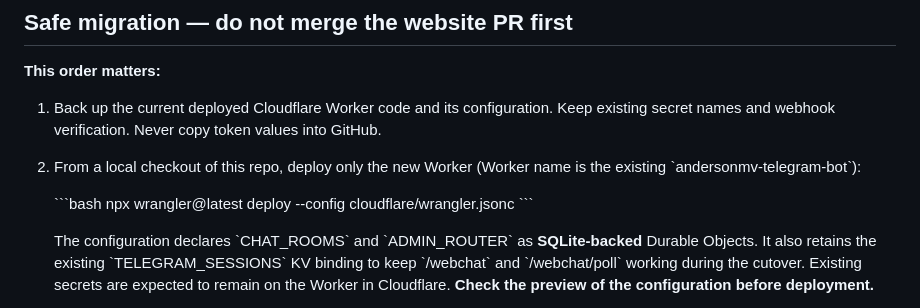
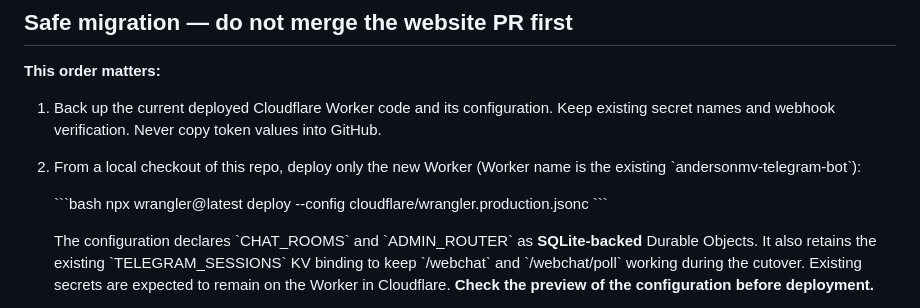
Before and after one commit to andersonmavi30/andersonmavi30.github.io, a Markdown page: cloudflare/README-durable-objects.md, the part around the change. GitHub-like rendering.

```diff
--- a/cloudflare/README-durable-objects.md
+++ b/cloudflare/README-durable-objects.md
@@ -42,7 +42,7 @@ SQLite-backed Durable Objects are supported on Workers Free. Service remains sub
 2. From a local checkout of this repo, deploy only the new Worker (Worker name is the existing \`andersonmv-telegram-bot\`):
 
    \`\`\`bash
-   npx wrangler@latest deploy --config cloudflare/wrangler.jsonc
+   npx wrangler@latest deploy --config cloudflare/wrangler.production.jsonc
    \`\`\`
 
    The configuration declares \`CHAT_ROOMS\` and \`ADMIN_ROUTER\` as **SQLite-backed** Durable Objects. It also retains the existing \`TELEGRAM_SESSIONS\` KV binding to keep \`/webchat\` and \`/webchat/poll\` working during the cutover. Existing secrets are expected to remain on the Worker in Cloudflare. **Check the preview of the configuration before deployment.**
```
